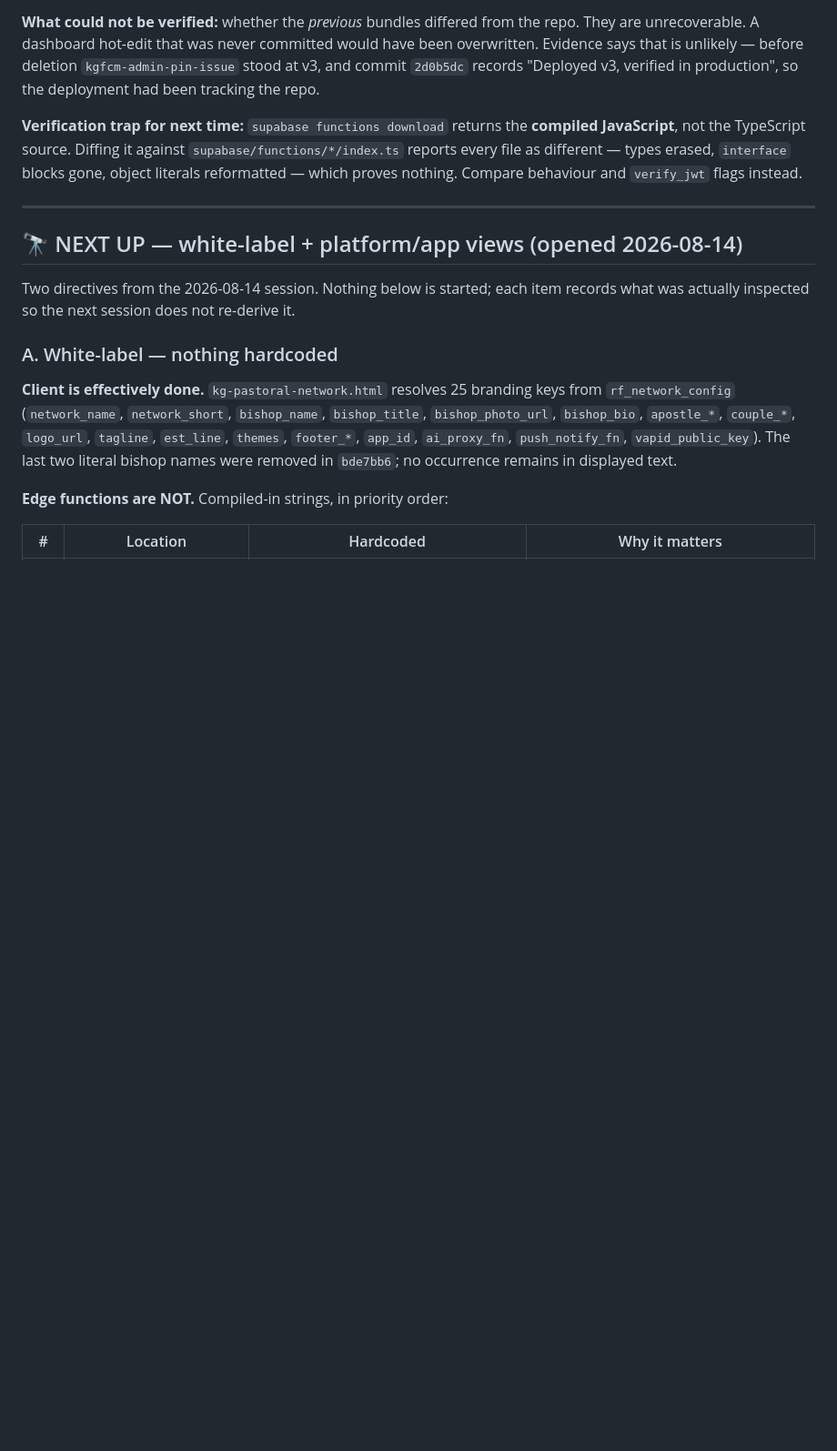
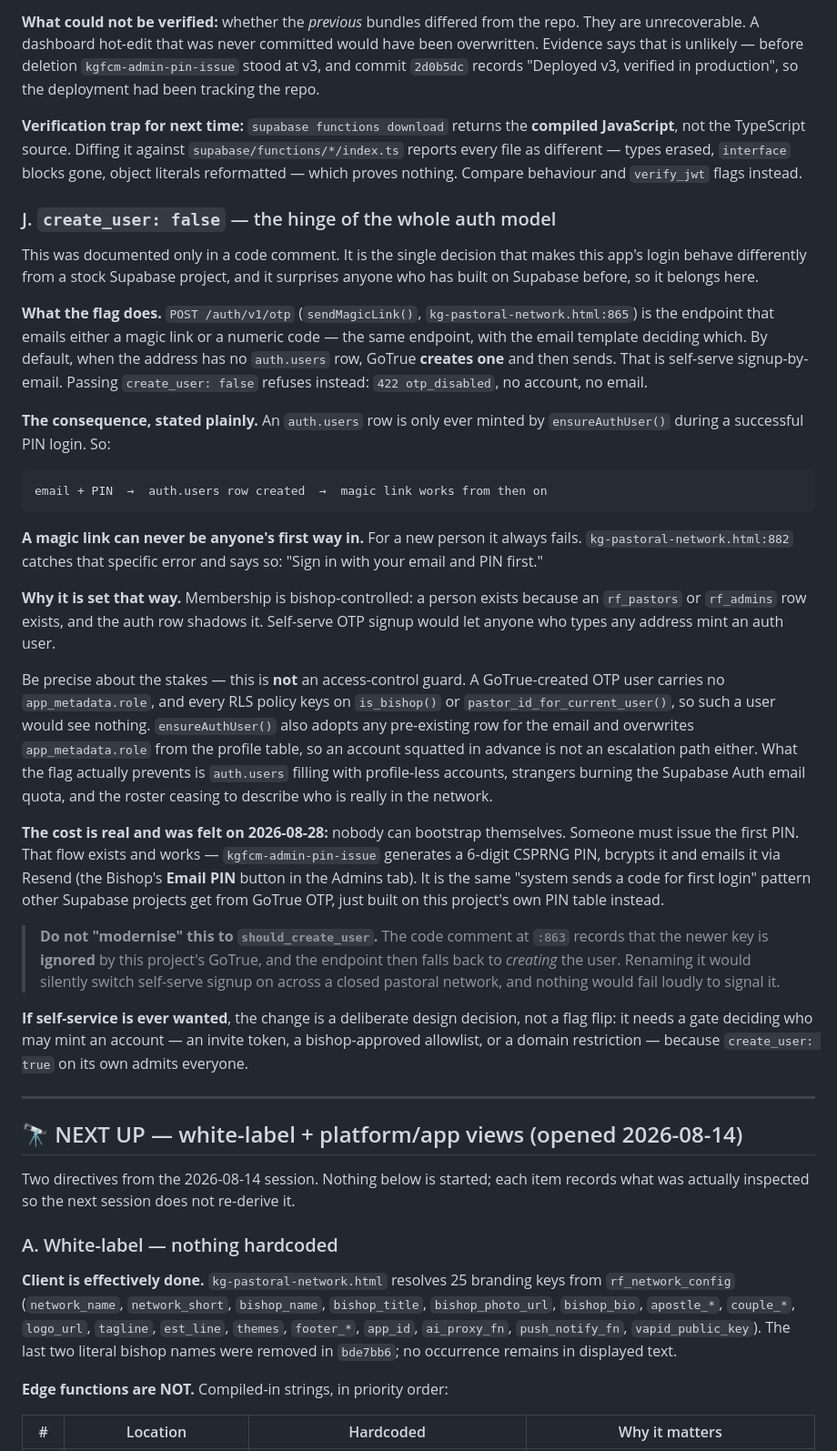
Before and after one commit to KingdomofGraceMinistries/KingdomGraceFamilyofChurchesandMinistries, a Markdown page: PROJECT_STATE.md, the part around the change. Shown at 91% size. Drawn GitHub-style; blank space fills up the shorter version.

Commit message:
document create_user: false — the hinge of the auth model
This lived only in a code comment at kg-pastoral-network.html:870, and it is
the one decision that makes login here behave unlike a stock Supabase project.
It confused the user on 2026-08-28, who has three other Supabase platforms
where the system-sent code IS the first login, and it deserves to be findable.

What the flag does: POST /auth/v1/otp emails either a magic link or a numeric
code, and by default creates an auth.users row when the address has none.
create_user: false refuses instead — 422 otp_disabled, no account, no email.

The consequence: an auth.users row is only minted by ensureAuthUser() during a
successful PIN login, so a magic link can never be anyone's first way in. The
client already catches that exact error at :882 and says "Sign in with your
email and PIN first."

Section J is careful about the stakes, because overstating them would be its
own error. This is NOT an access-control guard. A GoTrue-created OTP user has
no app_metadata.role, and every RLS policy keys on is_bishop() or
pastor_id_for_current_user(), so such a user sees nothing; ensureAuthUser()
also adopts any pre-existing row and overwrites the role from the profile
table, so pre-squatting an email is not an escalation path. What the flag
prevents is auth.users filling with profile-less accounts, strangers burning
the Auth email quota, and the roster no longer describing actual membership.

The cost is real: nobody can bootstrap themselves, someone must issue the
first PIN. That flow exists — kgfcm-admin-pin-issue generates a CSPRNG 6-digit
PIN, bcrypts it and emails it via Resend — and is the same pattern other
Supabase projects get from GoTrue OTP, built on this project's PIN table.

Also records the footgun the original comment flagged: should_create_user is
ignored by this GoTrue and the endpoint falls back to creating the user, so
"modernising" the key name would silently switch self-serve signup on across a
closed pastoral network with nothing failing loudly.

Co-Authored-By: Claude Opus 5 (1M context) <noreply@anthropic.com>

````diff
--- a/PROJECT_STATE.md
+++ b/PROJECT_STATE.md
@@ -389,6 +389,62 @@ verified in production", so the deployment had been tracking the repo.
 `supabase/functions/*/index.ts` reports every file as different — types erased,
 `interface` blocks gone, object literals reformatted — which proves nothing.
 Compare behaviour and `verify_jwt` flags instead.
+
+### J. `create_user: false` — the hinge of the whole auth model
+
+This was documented only in a code comment. It is the single decision that
+makes this app's login behave differently from a stock Supabase project, and
+it surprises anyone who has built on Supabase before, so it belongs here.
+
+**What the flag does.** `POST /auth/v1/otp` (`sendMagicLink()`,
+`kg-pastoral-network.html:865`) is the endpoint that emails either a magic link
+or a numeric code — the same endpoint, with the email template deciding which.
+By default, when the address has no `auth.users` row, GoTrue **creates one**
+and then sends. That is self-serve signup-by-email. Passing
+`create_user: false` refuses instead: `422 otp_disabled`, no account, no email.
+
+**The consequence, stated plainly.** An `auth.users` row is only ever minted by
+`ensureAuthUser()` during a successful PIN login. So:
+
+```
+email + PIN  →  auth.users row created  →  magic link works from then on
+```
+
+**A magic link can never be anyone's first way in.** For a new person it always
+fails. `kg-pastoral-network.html:882` catches that specific error and says so:
+"Sign in with your email and PIN first."
+
+**Why it is set that way.** Membership is bishop-controlled: a person exists
+because an `rf_pastors` or `rf_admins` row exists, and the auth row shadows it.
+Self-serve OTP signup would let anyone who types any address mint an auth user.
+
+Be precise about the stakes — this is **not** an access-control guard. A
+GoTrue-created OTP user carries no `app_metadata.role`, and every RLS policy
+keys on `is_bishop()` or `pastor_id_for_current_user()`, so such a user would
+see nothing. `ensureAuthUser()` also adopts any pre-existing row for the email
+and overwrites `app_metadata.role` from the profile table, so an account
+squatted in advance is not an escalation path either. What the flag actually
+prevents is `auth.users` filling with profile-less accounts, strangers burning
+the Supabase Auth email quota, and the roster ceasing to describe who is really
+in the network.
+
+**The cost is real and was felt on 2026-08-28:** nobody can bootstrap
+themselves. Someone must issue the first PIN. That flow exists and works —
+`kgfcm-admin-pin-issue` generates a 6-digit CSPRNG PIN, bcrypts it and emails
+it via Resend (the Bishop's **Email PIN** button in the Admins tab). It is the
+same "system sends a code for first login" pattern other Supabase projects get
+from GoTrue OTP, just built on this project's own PIN table instead.
+
+> **Do not "modernise" this to `should_create_user`.** The code comment at
+> `:863` records that the newer key is **ignored** by this project's GoTrue,
+> and the endpoint then falls back to *creating* the user. Renaming it would
+> silently switch self-serve signup on across a closed pastoral network, and
+> nothing would fail loudly to signal it.
+
+**If self-service is ever wanted**, the change is a deliberate design decision,
+not a flag flip: it needs a gate deciding who may mint an account — an invite
+token, a bishop-approved allowlist, or a domain restriction — because
+`create_user: true` on its own admits everyone.
 
 ---
 
````
